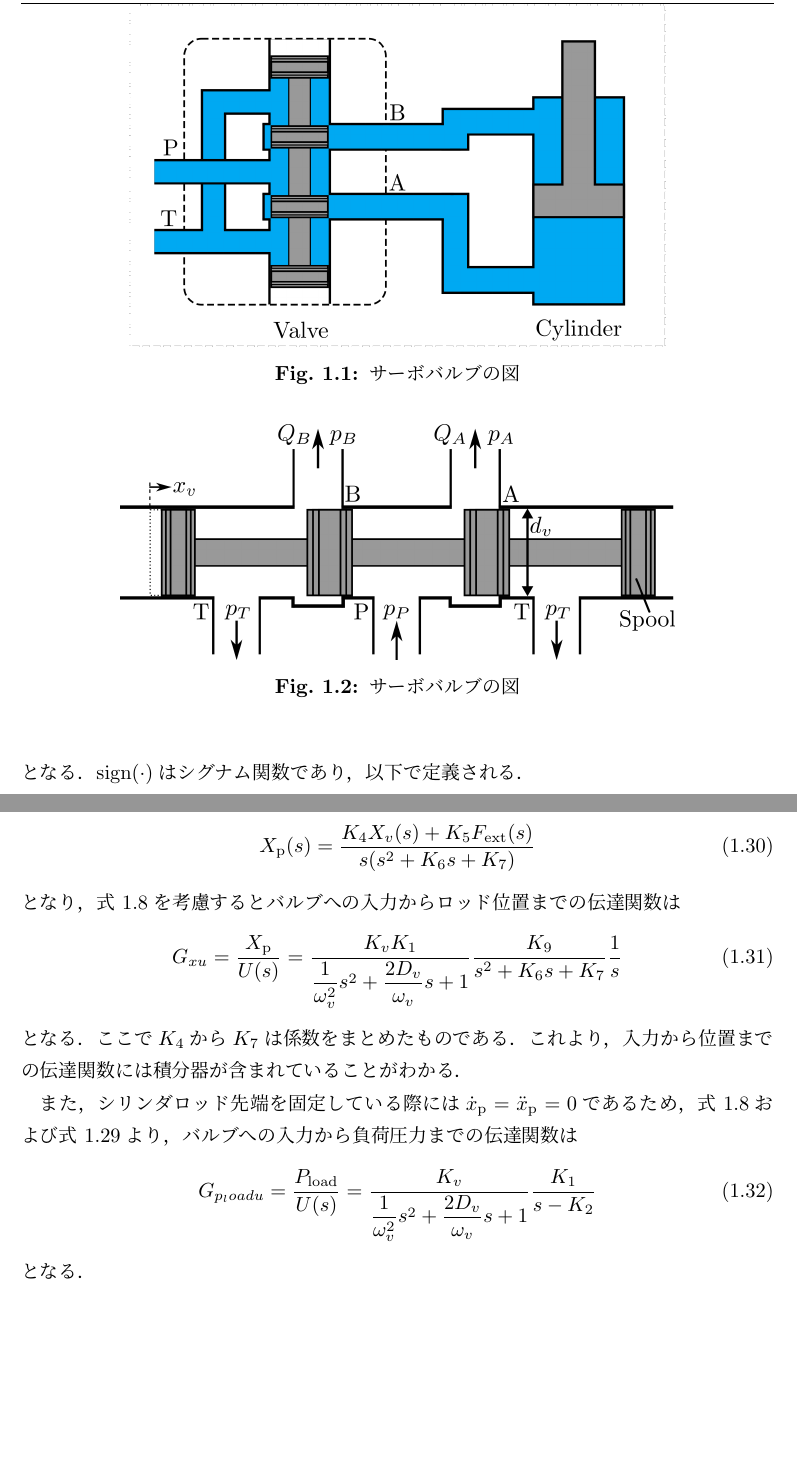
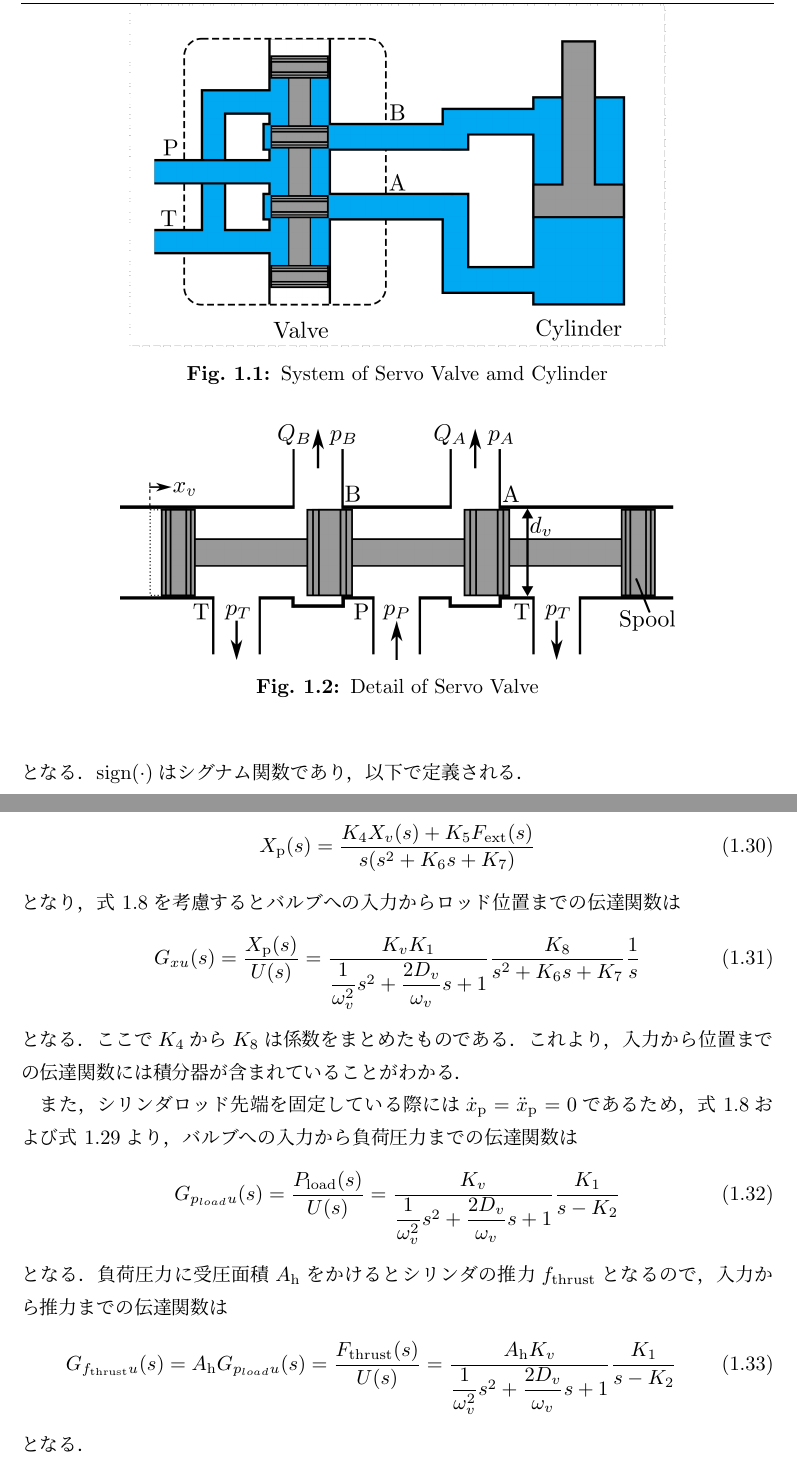
Before and after one commit to spargeleom/MASTER-THESIS, a LaTeX thesis (main.tex, which reads contents/FundamentalEquation/FundamentalEquation.tex): two parts of pages 8 and 12 of 13, joined at a grey line, cut at the place of the change, the shorter picture padded with empty space. Compiled offline with upLaTeX and dvipdfmx.

Commit message:
入力から推力までの伝達関数追加．図のcaptionつけた

```diff
--- a/contents/FundamentalEquation/FundamentalEquation.tex
+++ b/contents/FundamentalEquation/FundamentalEquation.tex
@@ -5,7 +7,7 @@
 \begin{figure}[t]
     \centering
         \includegraphics[keepaspectratio, scale=1.0]{contents/FundamentalEquation/figure/valve-cylinder.png}
-        \caption{サーボバルブの図}
+        \caption{System of Servo Valve amd Cylinder}
         \label{fig:valve-cylinder}
 \end{figure}
 
@@ -15,8 +17,8 @@
 \begin{figure}[t]
     \centering
         \includegraphics[keepaspectratio, scale=1.0]{contents/FundamentalEquation/figure/valve.png}
-        \caption{サーボバルブの図}
-        \label{fig:figlabel}
+        \caption{Detail of Servo Valve}
+        \label{fig:valve}
 \end{figure}
 \subsection{サーボバルブを通過する流量}
 作動流体がサーボバルブを通過する流れは，オリフィス流れであるとみなされる．
@@ -205,15 +207,21 @@ $\sigma$は粘性摩擦，$F_{c0}$はクーロン摩擦，$F_{s0}$および$c_s$
 となり，\eqnname\ref{eq:valve_freq}を考慮するとバルブへの入力からロッド位置までの伝達関数は
 \begin{align}
     \label{eq:tf_Gxu}
-    G_{xu} = \dfrac{X_\mathrm{p}}{U(s)} = \dfrac{K_vK_1}{\dfrac{1}{\omega_v^2}s^2 + \dfrac{2D_v}{\omega_v}s + 1} \dfrac{K_9}{s^2 + K_6s + K_7} \dfrac{1}{s}
+    G_{xu}(s) = \dfrac{X_\mathrm{p}(s)}{U(s)} = \dfrac{K_vK_1}{\dfrac{1}{\omega_v^2}s^2 + \dfrac{2D_v}{\omega_v}s + 1} \dfrac{K_8}{s^2 + K_6s + K_7} \dfrac{1}{s}
 \end{align}
 となる．
-ここで$K_4$から$K_7$は係数をまとめたものである．
+ここで$K_4$から$K_8$は係数をまとめたものである．
 これより，入力から位置までの伝達関数には積分器が含まれていることがわかる．
 
 また，シリンダロッド先端を固定している際には$\dot{x}_\mathrm{p}=\ddot{x}_\mathrm{p}=0$であるため，\eqnname\ref{eq:valve_freq}および\eqnname\ref{eq:dp_load}より，バルブへの入力から負荷圧力までの伝達関数は
 \begin{align}
     \label{eq:tf_Gpu}
-    G_{p_load u} = \dfrac{P_\mathrm{load}}{U(s)} = \dfrac{K_v}{\dfrac{1}{\omega_v^2}s^2 + \dfrac{2D_v}{\omega_v}s + 1}\dfrac{K_1}{s-K_2}
+    G_{p_{load} u} (s)= \dfrac{P_\mathrm{load}(s)}{U(s)} = \dfrac{K_v}{\dfrac{1}{\omega_v^2}s^2 + \dfrac{2D_v}{\omega_v}s + 1}\dfrac{K_1}{s-K_2}
 \end{align}
 となる．
+負荷圧力に受圧面積$\Ah$をかけるとシリンダの推力$\fthr$となるので，入力から推力までの伝達関数は
+\begin{align}
+    \label{eq:tf_Gfthru}
+    G_{\fthr u} (s)=\Ah G_{p_{load} u} (s)= \dfrac{F_\mathrm{thrust}(s)}{U(s)} =\dfrac{\Ah K_v}{\dfrac{1}{\omega_v^2}s^2 + \dfrac{2D_v}{\omega_v}s + 1}\dfrac{K_1}{s-K_2}
+\end{align}
+となる．
```
Also changed, not shown: main.pdf, contents/FundamentalEquation/FundamentalEquation.tex (6 more changed lines), 3 other files.
